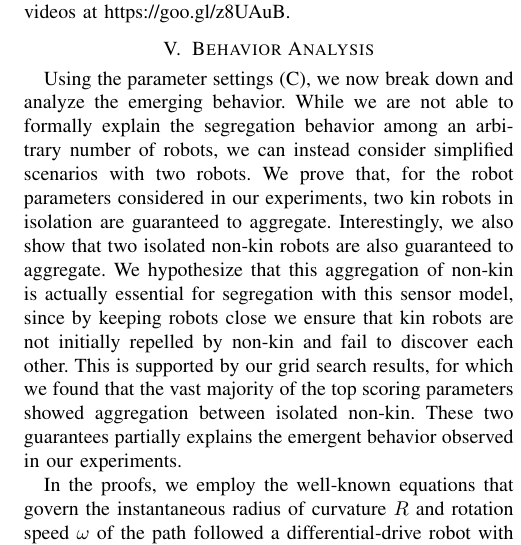
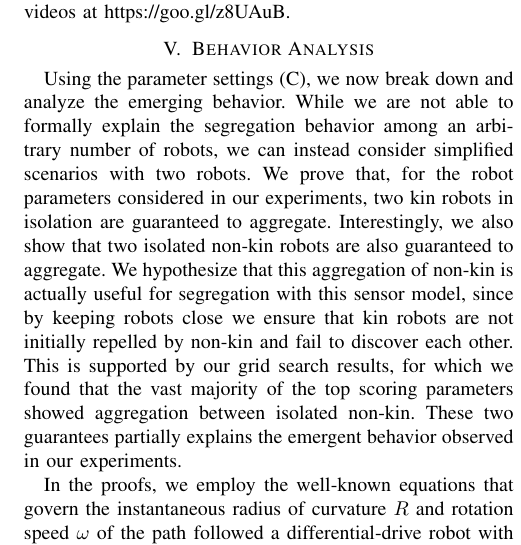
Before and after one commit to PeterMitrano/minimalist-segregation, a LaTeX paper (minimalistic_segregation.tex): part of one column of page 4 of 7, cut so that both start at the same text. Compiled offline with pdfLaTeX.

Commit message:
language changes

```diff
--- a/minimalistic_segregation.tex
+++ b/minimalistic_segregation.tex
@@ -400,7 +400,7 @@ To better appreciate the dynamics of this behavior, we invite the interested rea
 
 \section{Behavior Analysis}
 \label{sec:analysis}
-Using the parameter settings~\eqref{eq:controller}, we now break down and analyze the emerging behavior. While we are not able to formally explain the segregation behavior among an arbitrary number of robots, we can instead consider simplified scenarios with two robots. We prove that, for the robot parameters considered in our experiments, two kin robots in isolation are guaranteed to aggregate. Interestingly, we also show that two isolated non-kin robots are also guaranteed to aggregate. We hypothesize that this aggregation of non-kin is actually essential for segregation with this sensor model, since by keeping robots close we ensure that kin robots are not initially repelled by non-kin and fail to discover each other. This is supported by our grid search results, for which we found that the vast majority of the top scoring parameters showed aggregation between isolated non-kin. These two guarantees partially explains the emergent behavior observed in our experiments.
+Using the parameter settings~\eqref{eq:controller}, we now break down and analyze the emerging behavior. While we are not able to formally explain the segregation behavior among an arbitrary number of robots, we can instead consider simplified scenarios with two robots. We prove that, for the robot parameters considered in our experiments, two kin robots in isolation are guaranteed to aggregate. Interestingly, we also show that two isolated non-kin robots are also guaranteed to aggregate. We hypothesize that this aggregation of non-kin is actually useful for segregation with this sensor model, since by keeping robots close we ensure that kin robots are not initially repelled by non-kin and fail to discover each other. This is supported by our grid search results, for which we found that the vast majority of the top scoring parameters showed aggregation between isolated non-kin. These two guarantees partially explains the emergent behavior observed in our experiments.
 
 \newcommand{\ICC}{\ensuremath{\text{ICC}}}
 
```
Also changed, not shown: minimalistic_segregation.pdf.
